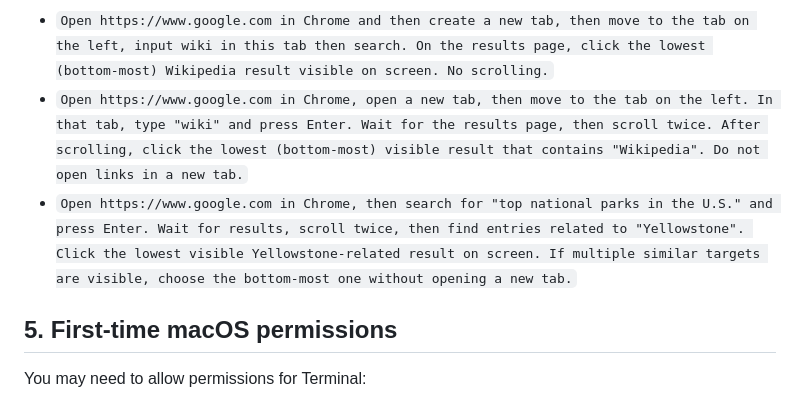
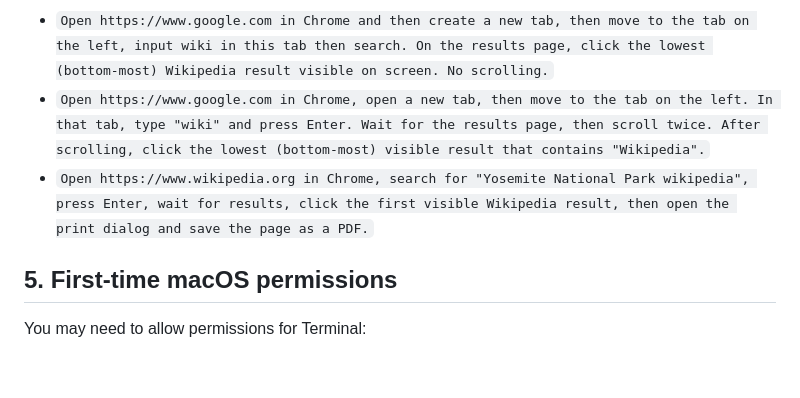
Before and after one commit to xiyaoeva/mac_action_orchestrator, a Markdown page: README.md, the part around the change. GitHub-like rendering; blank space fills up the shorter version.

Commit message:
Revise prompt examples in README.md
Updated prompt examples for clarity and consistency.

```diff
--- a/README.md
+++ b/README.md
@@ -63,8 +63,8 @@ Google Chrome" --args --incognito http://127.0.0.1:8000
 Prompt examples:
 
 - `Open https://www.google.com in Chrome and then create a new tab, then move to the tab on the left, input wiki in this tab then search. On the results page, click the lowest (bottom-most) Wikipedia result visible on screen. No scrolling.`
-- `Open https://www.google.com in Chrome, open a new tab, then move to the tab on the left. In that tab, type "wiki" and press Enter. Wait for the results page, then scroll twice. After scrolling, click the lowest (bottom-most) visible result that contains "Wikipedia". Do not open links in a new tab.`
-- `Open https://www.google.com in Chrome, then search for "top national parks in the U.S." and press Enter. Wait for results, scroll twice, then find entries related to "Yellowstone". Click the lowest visible Yellowstone-related result on screen. If multiple similar targets are visible, choose the bottom-most one without opening a new tab.`
+- `Open https://www.google.com in Chrome, open a new tab, then move to the tab on the left. In that tab, type "wiki" and press Enter. Wait for the results page, then scroll twice. After scrolling, click the lowest (bottom-most) visible result that contains "Wikipedia".`
+- `Open https://www.wikipedia.org in Chrome, search for "Yosemite National Park wikipedia", press Enter, wait for results, click the first visible Wikipedia result, then open the print dialog and save the page as a PDF.`
 
 ## 5. First-time macOS permissions
 
```
